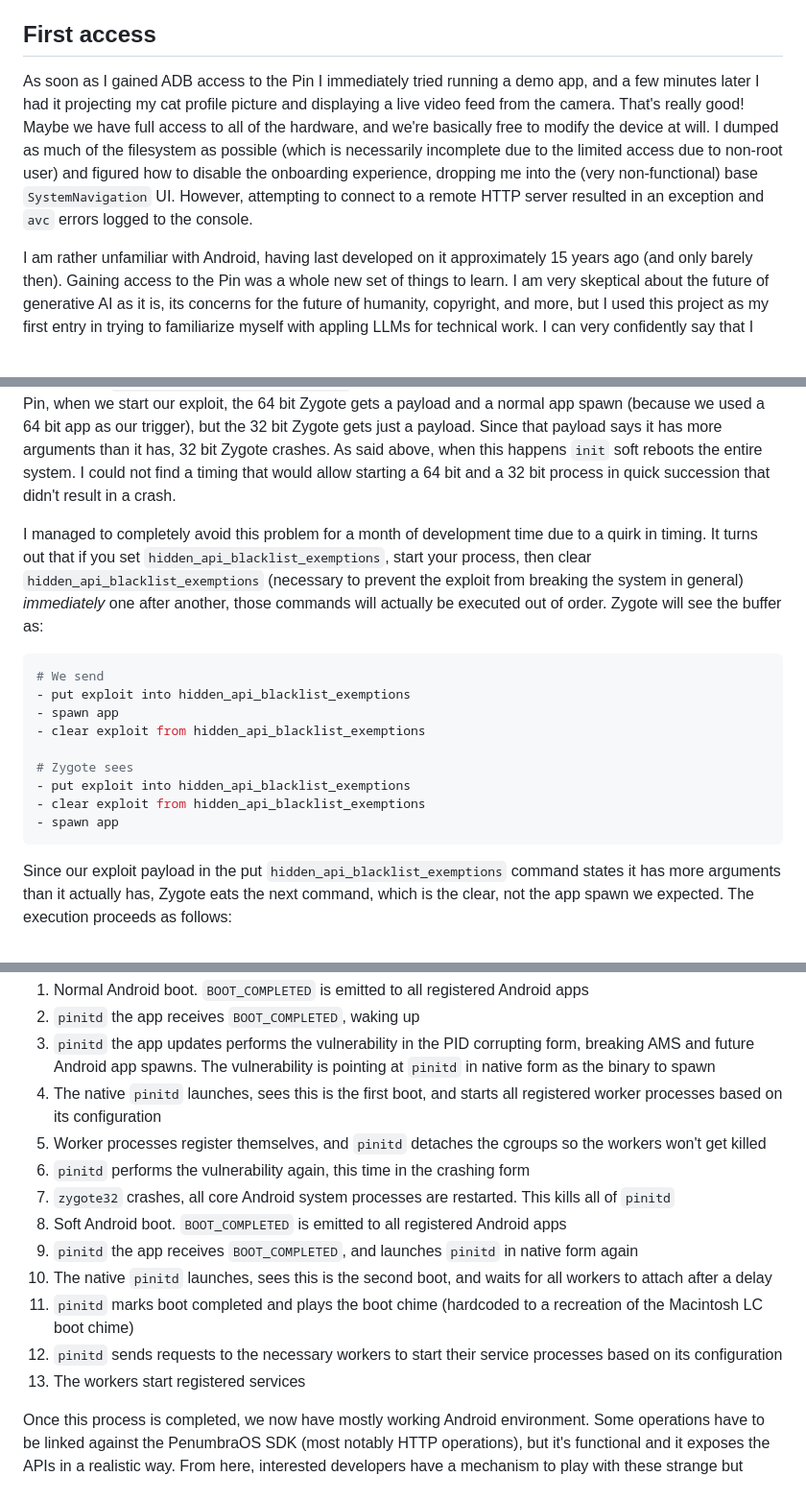
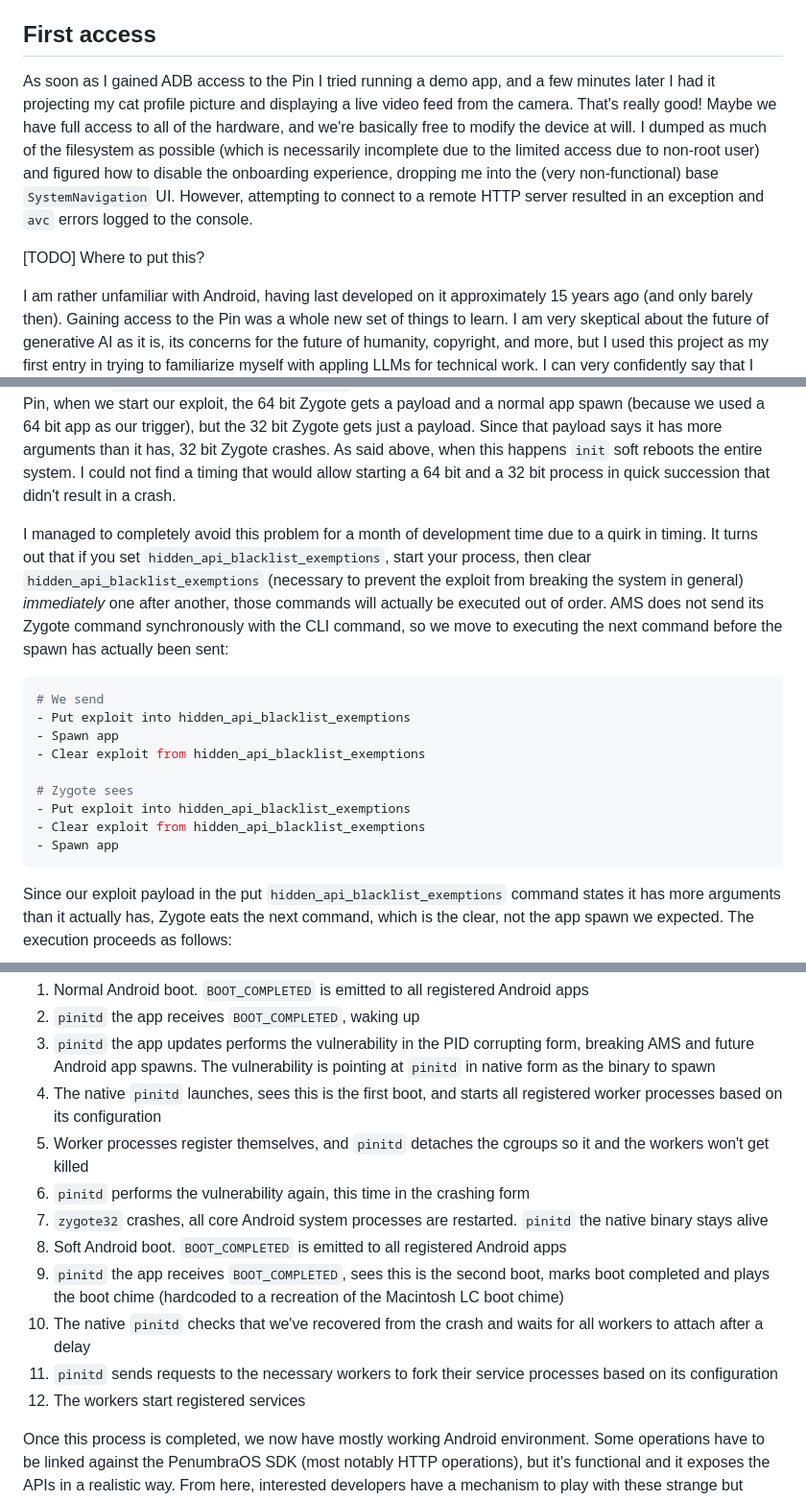
Before and after one commit to agg23/writings, a Markdown page: posts/hacking_ai_pin.md, 3 parts joined by grey strips. Shown: that part at 96% size. Drawn GitHub-style; blank space fills up the shorter version.

````diff
--- a/posts/hacking_ai_pin.md
+++ b/posts/hacking_ai_pin.md
@@ -30,7 +30,9 @@ Suddenly one day about a week in I got a random anonymous message on Signal cont
 
 ## First access
 
-As soon as I gained ADB access to the Pin I immediately tried running a demo app, and a few minutes later I had it projecting my cat profile picture and displaying a live video feed from the camera. That's really good! Maybe we have full access to all of the hardware, and we're basically free to modify the device at will. I dumped as much of the filesystem as possible (which is necessarily incomplete due to the limited access due to non-root user) and figured how to disable the onboarding experience, dropping me into the (very non-functional) base `SystemNavigation` UI. However, attempting to connect to a remote HTTP server resulted in an exception and `avc` errors logged to the console.
+As soon as I gained ADB access to the Pin I tried running a demo app, and a few minutes later I had it projecting my cat profile picture and displaying a live video feed from the camera. That's really good! Maybe we have full access to all of the hardware, and we're basically free to modify the device at will. I dumped as much of the filesystem as possible (which is necessarily incomplete due to the limited access due to non-root user) and figured how to disable the onboarding experience, dropping me into the (very non-functional) base `SystemNavigation` UI. However, attempting to connect to a remote HTTP server resulted in an exception and `avc` errors logged to the console.
+
+[TODO] Where to put this?
 
 I am rather unfamiliar with Android, having last developed on it approximately 15 years ago (and only barely then). Gaining access to the Pin was a whole new set of things to learn. I am very skeptical about the future of generative AI as it is, its concerns for the future of humanity, copyright, and more, but I used this project as my first entry in trying to familiarize myself with appling LLMs for technical work. I can very confidently say that I could not have figured out what I did about Android without the help of LLMs. The codegen was of questionable worth, but the research was invaluable, even though there were several instances directed by LLM that wasted a double digit number of hours on something completely infeasible (but not trivially verifiable by someone uninformed).
 
@@ -107,18 +113,18 @@ This represents a problem for the attacker. When Zygote executes the injected pr
 
 This is how Meta's writeup of the initial CVE report concludes, and I wish it was that easy. Unfortunate the Ai Pin has to make everything hard. Due to how Zygote operates as a process that clones itself constantly, when an Android image supports both 32 and 64 bit architectures, it has to run two versions of Zygote, one for each bitness. The `hidden_api_blacklist_exemptions` setting goes to both Zygotes simultaneously. Thus on the Ai Pin, when we start our exploit, the 64 bit Zygote gets a payload and a normal app spawn (because we used a 64 bit app as our trigger), but the 32 bit Zygote gets just a payload. Since that payload says it has more arguments than it has, 32 bit Zygote crashes. As said above, when this happens `init` soft reboots the entire system. I could not find a timing that would allow starting a 64 bit and a 32 bit process in quick succession that didn't result in a crash.
 
-I managed to completely avoid this problem for a month of development time due to a quirk in timing. It turns out that if you set `hidden_api_blacklist_exemptions`, start your process, then clear `hidden_api_blacklist_exemptions` (necessary to prevent the exploit from breaking the system in general) _immediately_ one after another, those commands will actually be executed out of order. Zygote will see the buffer as:
+I managed to completely avoid this problem for a month of development time due to a quirk in timing. It turns out that if you set `hidden_api_blacklist_exemptions`, start your process, then clear `hidden_api_blacklist_exemptions` (necessary to prevent the exploit from breaking the system in general) _immediately_ one after another, those commands will actually be executed out of order. AMS does not send its Zygote command synchronously with the CLI command, so we move to executing the next command before the spawn has actually been sent:
 
 ```bash
 # We send
-- put exploit into hidden_api_blacklist_exemptions
-- spawn app
-- clear exploit from hidden_api_blacklist_exemptions
+- Put exploit into hidden_api_blacklist_exemptions
+- Spawn app
+- Clear exploit from hidden_api_blacklist_exemptions
 
 # Zygote sees
-- put exploit into hidden_api_blacklist_exemptions
-- clear exploit from hidden_api_blacklist_exemptions
-- spawn app
+- Put exploit into hidden_api_blacklist_exemptions
+- Clear exploit from hidden_api_blacklist_exemptions
+- Spawn app
 ```
 
 Since our exploit payload in the put `hidden_api_blacklist_exemptions` command states it has more arguments than it actually has, Zygote eats the next command, which is the clear, not the app spawn we expected. The execution proceeds as follows:
@@ -249,15 +257,14 @@ The flow is:
 2. `pinitd` the app receives `BOOT_COMPLETED`, waking up
 3. `pinitd` the app updates performs the vulnerability in the PID corrupting form, breaking AMS and future Android app spawns. The vulnerability is pointing at `pinitd` in native form as the binary to spawn
 4. The native `pinitd` launches, sees this is the first boot, and starts all registered worker processes based on its configuration
-5. Worker processes register themselves, and `pinitd` detaches the cgroups so the workers won't get killed
+5. Worker processes register themselves, and `pinitd` detaches the cgroups so it and the workers won't get killed
 6. `pinitd` performs the vulnerability again, this time in the crashing form
-7. `zygote32` crashes, all core Android system processes are restarted. This kills all of `pinitd`
+7. `zygote32` crashes, all core Android system processes are restarted. `pinitd` the native binary stays alive
 8. Soft Android boot. `BOOT_COMPLETED` is emitted to all registered Android apps
-9. `pinitd` the app receives `BOOT_COMPLETED`, and launches `pinitd` in native form again
-10. The native `pinitd` launches, sees this is the second boot, and waits for all workers to attach after a delay
-11. `pinitd` marks boot completed and plays the boot chime (hardcoded to a recreation of the Macintosh LC boot chime)
-12. `pinitd` sends requests to the necessary workers to start their service processes based on its configuration
-13. The workers start registered services
+9. `pinitd` the app receives `BOOT_COMPLETED`, sees this is the second boot, marks boot completed and plays the boot chime (hardcoded to a recreation of the Macintosh LC boot chime)
+10. The native `pinitd` checks that we've recovered from the crash and waits for all workers to attach after a delay
+11. `pinitd` sends requests to the necessary workers to fork their service processes based on its configuration
+12. The workers start registered services
 
 Once this process is completed, we now have mostly working Android environment. Some operations have to be linked against the PenumbraOS SDK (most notably HTTP operations), but it's functional and it exposes the APIs in a realistic way. From here, interested developers have a mechanism to play with these strange but interesting devices.
 
````
Also changed, not shown: other parts of posts/hacking_ai_pin.md (+40 -34 lines).
